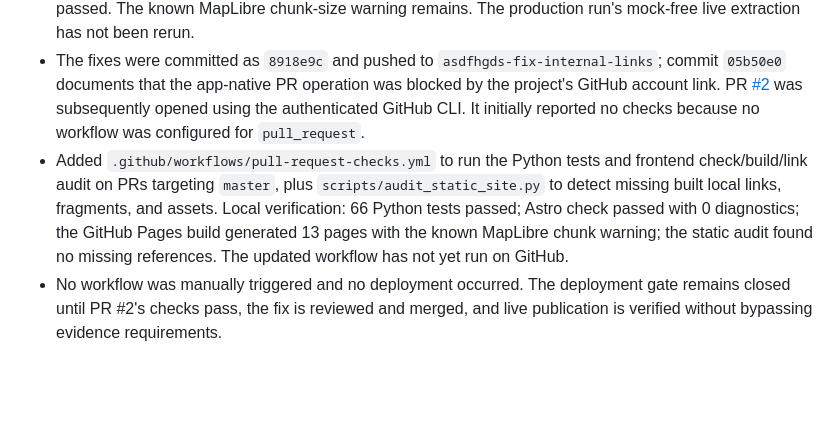
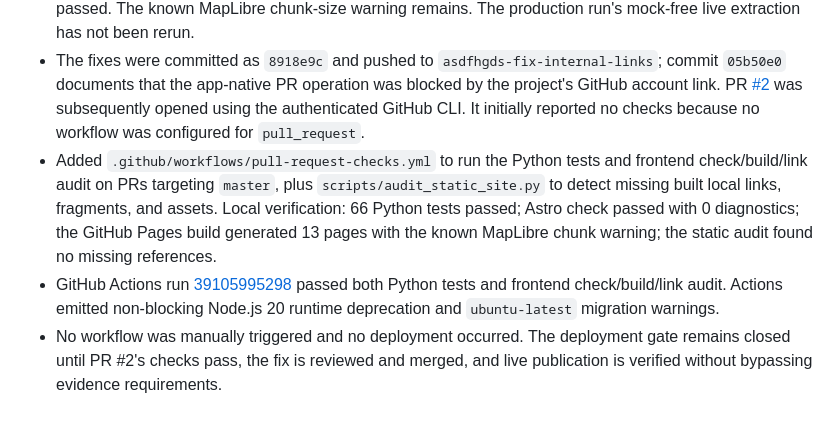
Before and after one commit to asdfhgds/humanity, a Markdown page: PROJECT_STATUS.md, the part around the change. Drawn GitHub-style; blank space fills up the shorter version.

Commit message:
Record successful PR validation
Co-authored-by: Copilot App <223556219+Copilot@users.noreply.github.com>

```diff
--- a/PROJECT_STATUS.md
+++ b/PROJECT_STATUS.md
@@ -161,5 +161,6 @@ Phase 3, Milestone 3.1 — Live Source Verification.
 - Corrective local changes: scope the Python `lib/` ignore pattern to `/lib/` so the frontend helper is included; restore event parsing, path, escaping and element helpers; import the already-existing extraction validator into the CLI; and include each event's publication status in the public index. The latter is required by Astro's static event-route filter and prevents published event links from resolving to absent pages. A regression assertion verifies the indexed status is a published status.
 - Validation after these changes: `npm run check` passed with 0 errors, warnings, or hints; `GITHUB_ACTIONS=true npm run build` passed and generated 13 pages with the current empty feed; `python -m pytest tests -q` passed (66 tests, 493 existing deprecation warnings); `python -m app.cli --help` passed. The known MapLibre chunk-size warning remains. The production run's mock-free live extraction has not been rerun.
 - The fixes were committed as `8918e9c` and pushed to `asdfhgds-fix-internal-links`; commit `05b50e0` documents that the app-native PR operation was blocked by the project's GitHub account link. PR [#2](https://github.com/asdfhgds/humanity/pull/2) was subsequently opened using the authenticated GitHub CLI. It initially reported no checks because no workflow was configured for `pull_request`.
-- Added `.github/workflows/pull-request-checks.yml` to run the Python tests and frontend check/build/link audit on PRs targeting `master`, plus `scripts/audit_static_site.py` to detect missing built local links, fragments, and assets. Local verification: 66 Python tests passed; Astro check passed with 0 diagnostics; the GitHub Pages build generated 13 pages with the known MapLibre chunk warning; the static audit found no missing references. The updated workflow has not yet run on GitHub.
+- Added `.github/workflows/pull-request-checks.yml` to run the Python tests and frontend check/build/link audit on PRs targeting `master`, plus `scripts/audit_static_site.py` to detect missing built local links, fragments, and assets. Local verification: 66 Python tests passed; Astro check passed with 0 diagnostics; the GitHub Pages build generated 13 pages with the known MapLibre chunk warning; the static audit found no missing references.
+- GitHub Actions run [39105995298](https://github.com/asdfhgds/humanity/actions/runs/39105995298) passed both Python tests and frontend check/build/link audit. Actions emitted non-blocking Node.js 20 runtime deprecation and `ubuntu-latest` migration warnings.
 - No workflow was manually triggered and no deployment occurred. The deployment gate remains closed until PR #2's checks pass, the fix is reviewed and merged, and live publication is verified without bypassing evidence requirements.
```
